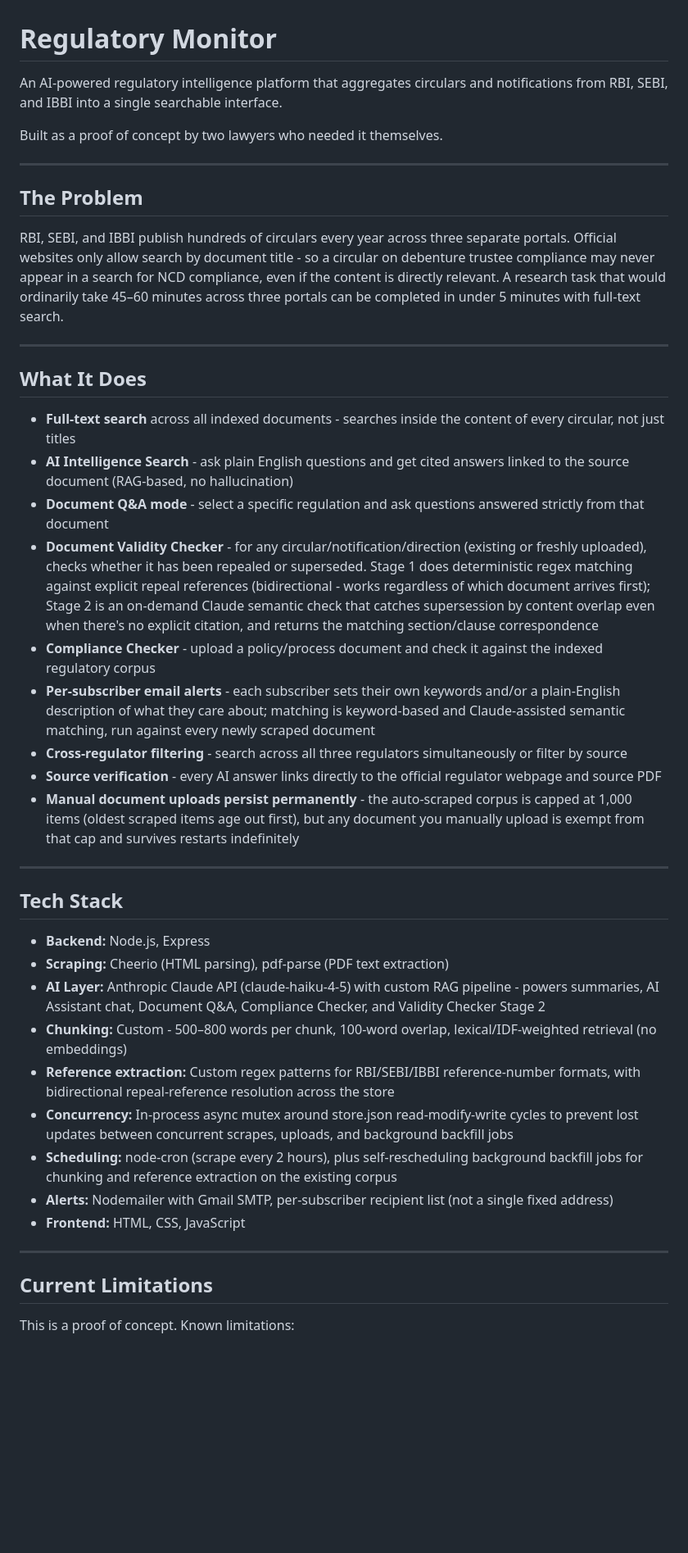
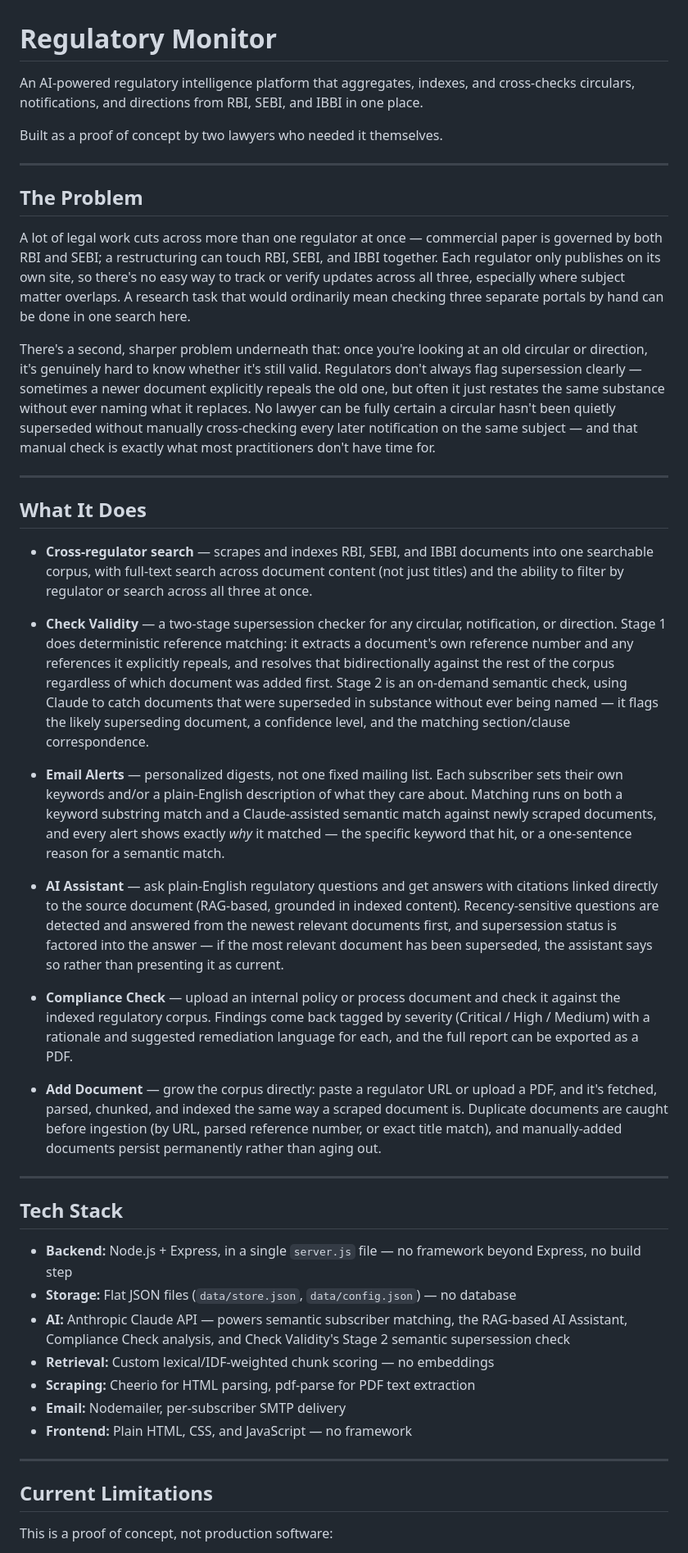
Before and after one commit to sujayagrawal2008-spec/regulatory-monitor-100, a Markdown page: README.md, the part around one of its changes. Shown at 82% size. Rendered like a GitHub page; blank space fills up the shorter version.

```diff
--- a/README.md
+++ b/README.md
@@ -1,6 +1,6 @@
 # Regulatory Monitor
 
-An AI-powered regulatory intelligence platform that aggregates circulars and notifications from RBI, SEBI, and IBBI into a single searchable interface.
+An AI-powered regulatory intelligence platform that aggregates, indexes, and cross-checks circulars, notifications, and directions from RBI, SEBI, and IBBI in one place.
 
 Built as a proof of concept by two lawyers who needed it themselves.
 
@@ -8,39 +8,41 @@ Built as a proof of concept by two lawyers who needed it themselves.
 
 ## The Problem
 
-RBI, SEBI, and IBBI publish hundreds of circulars every year across three separate portals. Official websites only allow search by document title - so a circular on debenture trustee compliance may never appear in a search for NCD compliance, even if the content is directly relevant. A research task that would ordinarily take 45–60 minutes across three portals can be completed in under 5 minutes with full-text search.
+A lot of legal work cuts across more than one regulator at once — commercial paper is governed by both RBI and SEBI; a restructuring can touch RBI, SEBI, and IBBI together. Each regulator only publishes on its own site, so there's no easy way to track or verify updates across all three, especially where subject matter overlaps. A research task that would ordinarily mean checking three separate portals by hand can be done in one search here.
+
+There's a second, sharper problem underneath that: once you're looking at an old circular or direction, it's genuinely hard to know whether it's still valid. Regulators don't always flag supersession clearly — sometimes a newer document explicitly repeals the old one, but often it just restates the same substance without ever naming what it replaces. No lawyer can be fully certain a circular hasn't been quietly superseded without manually cross-checking every later notification on the same subject — and that manual check is exactly what most practitioners don't have time for.
 
 ---
 
 ## What It Does
 
-- **Full-text search** across all indexed documents - searches inside the content of every circular, not just titles
-- **AI Intelligence Search** - ask plain English questions and get cited answers linked to the source document (RAG-based, no hallucination)
-- **Document Q&A mode** - select a specific regulation and ask questions answered strictly from that document
-- **Document Validity Checker** - for any circular/notification/direction (existing or freshly uploaded), checks whether it has been repealed or superseded. Stage 1 does deterministic regex matching against explicit repeal references (bidirectional - works regardless of which document arrives first); Stage 2 is an on-demand Claude semantic check that catches supersession by content overlap even when there's no explicit citation, and returns the matching section/clause correspondence
-- **Compliance Checker** - upload a policy/process document and check it against the indexed regulatory corpus
-- **Per-subscriber email alerts** - each subscriber sets their own keywords and/or a plain-English description of what they care about; matching is keyword-based and Claude-assisted semantic matching, run against every newly scraped document
-- **Cross-regulator filtering** - search across all three regulators simultaneously or filter by source
-- **Source verification** - every AI answer links directly to the official regulator webpage and source PDF
-- **Manual document uploads persist permanently** - the auto-scraped corpus is capped at 1,000 items (oldest scraped items age out first), but any document you manually upload is exempt from that cap and survives restarts indefinitely
+- **Cross-regulator search** — scrapes and indexes RBI, SEBI, and IBBI documents into one searchable corpus, with full-text search across document content (not just titles) and the ability to filter by regulator or search across all three at once.
+
+- **Check Validity** — a two-stage supersession checker for any circular, notification, or direction. Stage 1 does deterministic reference matching: it extracts a document's own reference number and any references it explicitly repeals, and resolves that bidirectionally against the rest of the corpus regardless of which document was added first. Stage 2 is an on-demand semantic check, using Claude to catch documents that were superseded in substance without ever being named — it flags the likely superseding document, a confidence level, and the matching section/clause correspondence.
+
+- **Email Alerts** — personalized digests, not one fixed mailing list. Each subscriber sets their own keywords and/or a plain-English description of what they care about. Matching runs on both a keyword substring match and a Claude-assisted semantic match against newly scraped documents, and every alert shows exactly *why* it matched — the specific keyword that hit, or a one-sentence reason for a semantic match.
+
+- **AI Assistant** — ask plain-English regulatory questions and get answers with citations linked directly to the source document (RAG-based, grounded in indexed content). Recency-sensitive questions are detected and answered from the newest relevant documents first, and supersession status is factored into the answer — if the most relevant document has been superseded, the assistant says so rather than presenting it as current.
+
+- **Compliance Check** — upload an internal policy or process document and check it against the indexed regulatory corpus. Findings come back tagged by severity (Critical / High / Medium) with a rationale and suggested remediation language for each, and the full report can be exported as a PDF.
+
+- **Add Document** — grow the corpus directly: paste a regulator URL or upload a PDF, and it's fetched, parsed, chunked, and indexed the same way a scraped document is. Duplicate documents are caught before ingestion (by URL, parsed reference number, or exact title match), and manually-added documents persist permanently rather than aging out.
 
 ---
 
 ## Tech Stack
 
-- **Backend:** Node.js, Express
-- **Scraping:** Cheerio (HTML parsing), pdf-parse (PDF text extraction)
-- **AI Layer:** Anthropic Claude API (claude-haiku-4-5) with custom RAG pipeline - powers summaries, AI Assistant chat, Document Q&A, Compliance Checker, and Validity Checker Stage 2
-- **Chunking:** Custom - 500–800 words per chunk, 100-word overlap, lexical/IDF-weighted retrieval (no embeddings)
-- **Reference extraction:** Custom regex patterns for RBI/SEBI/IBBI reference-number formats, with bidirectional repeal-reference resolution across the store
-- **Concurrency:** In-process async mutex around store.json read-modify-write cycles to prevent lost updates between concurrent scrapes, uploads, and background backfill jobs
-- **Scheduling:** node-cron (scrape every 2 hours), plus self-rescheduling background backfill jobs for chunking and reference extraction on the existing corpus
-- **Alerts:** Nodemailer with Gmail SMTP, per-subscriber recipient list (not a single fixed address)
-- **Frontend:** HTML, CSS, JavaScript
+- **Backend:** Node.js + Express, in a single `server.js` file — no framework beyond Express, no build step
+- **Storage:** Flat JSON files (`data/store.json`, `data/config.json`) — no database
+- **AI:** Anthropic Claude API — powers semantic subscriber matching, the RAG-based AI Assistant, Compliance Check analysis, and Check Validity's Stage 2 semantic supersession check
+- **Retrieval:** Custom lexical/IDF-weighted chunk scoring — no embeddings
+- **Scraping:** Cheerio for HTML parsing, pdf-parse for PDF text extraction
+- **Email:** Nodemailer, per-subscriber SMTP delivery
+- **Frontend:** Plain HTML, CSS, and JavaScript — no framework
 
 ---
 
 ## Current Limitations
 
-This is a proof of concept. Known limitations:
+This is a proof of concept, not production software:
 
```
Also changed, not shown: other parts of README.md (+20 -18 lines).
